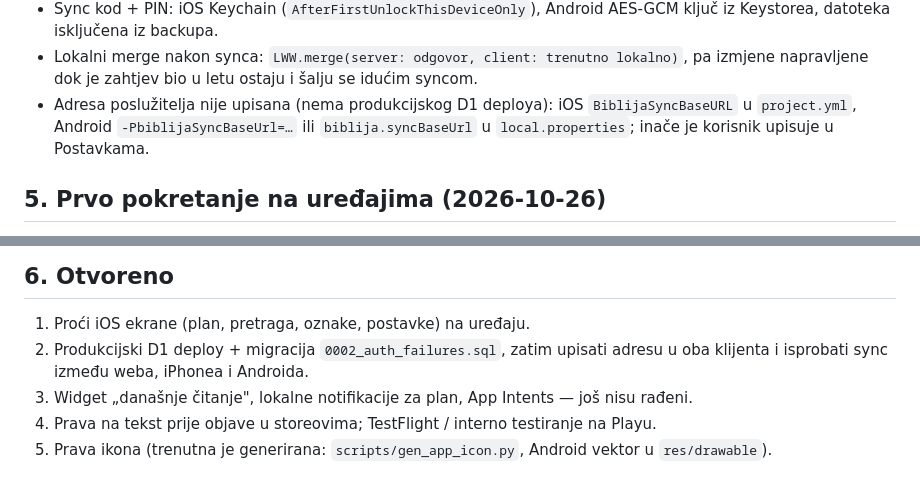
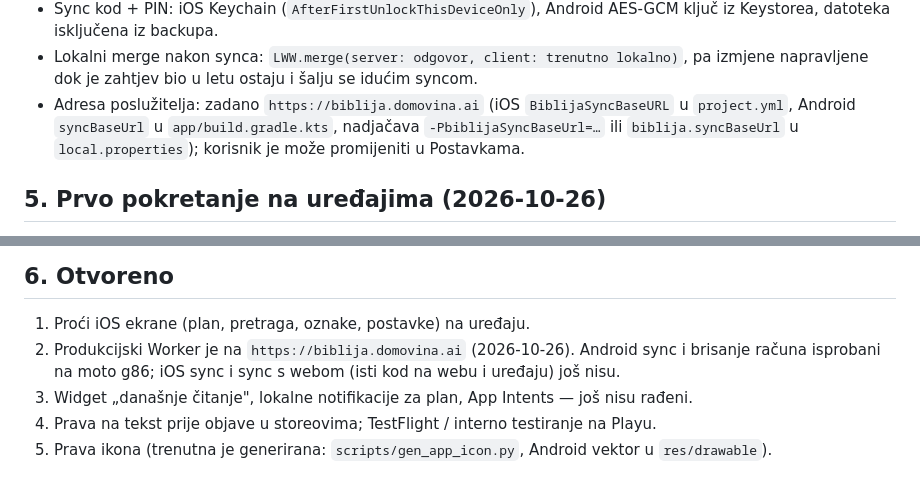
Before and after one commit to stepanic/biblija, a Markdown page: docs/2026-10-25-mobilne-aplikacije-native.md, 2 parts joined by grey strips. Rendered like a GitHub page.

```diff
--- a/docs/2026-10-25-mobilne-aplikacije-native.md
+++ b/docs/2026-10-25-mobilne-aplikacije-native.md
@@ -83,9 +83,9 @@ brisanje računa, adresa poslužitelja).
   Keystorea, datoteka isključena iz backupa.
 - Lokalni merge nakon synca: `LWW.merge(server: odgovor, client: trenutno lokalno)`, pa izmjene
   napravljene dok je zahtjev bio u letu ostaju i šalju se idućim syncom.
-- Adresa poslužitelja nije upisana (nema produkcijskog D1 deploya): iOS `BiblijaSyncBaseURL` u
-  `project.yml`, Android `-PbiblijaSyncBaseUrl=…` ili `biblija.syncBaseUrl` u `local.properties`;
-  inače je korisnik upisuje u Postavkama.
+- Adresa poslužitelja: zadano `https://biblija.domovina.ai` (iOS `BiblijaSyncBaseURL` u `project.yml`,
+  Android `syncBaseUrl` u `app/build.gradle.kts`, nadjačava `-PbiblijaSyncBaseUrl=…` ili
+  `biblija.syncBaseUrl` u `local.properties`); korisnik je može promijeniti u Postavkama.
 
 ## 5. Prvo pokretanje na uređajima (2026-10-26)
 
@@ -137,8 +137,8 @@ skok na redak ne ističe ciljni redak.
 ## 6. Otvoreno
 
 1. Proći iOS ekrane (plan, pretraga, oznake, postavke) na uređaju.
-2. Produkcijski D1 deploy + migracija `0002_auth_failures.sql`, zatim upisati adresu u oba klijenta
-   i isprobati sync između weba, iPhonea i Androida.
+2. Produkcijski Worker je na `https://biblija.domovina.ai` (2026-10-26). Android sync i brisanje
+   računa isprobani na moto g86; iOS sync i sync s webom (isti kod na webu i uređaju) još nisu.
 3. Widget „današnje čitanje", lokalne notifikacije za plan, App Intents — još nisu rađeni.
 4. Prava na tekst prije objave u storeovima; TestFlight / interno testiranje na Playu.
 5. Prava ikona (trenutna je generirana: `scripts/gen_app_icon.py`, Android vektor u `res/drawable`).
```
Also changed, not shown: docs/2026-10-25-arhitektura-i-audit-izvora.md (+4 -2 lines).
